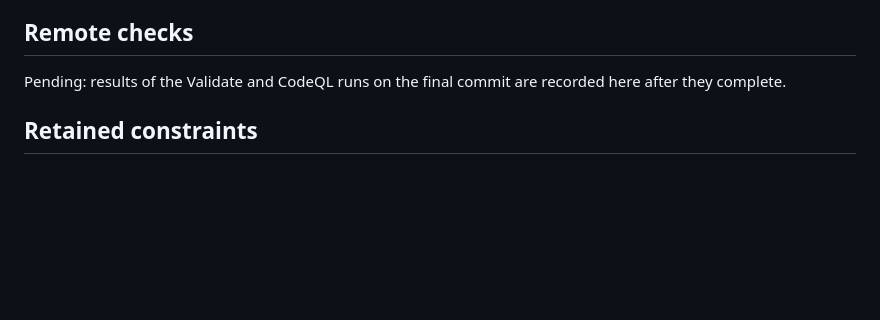
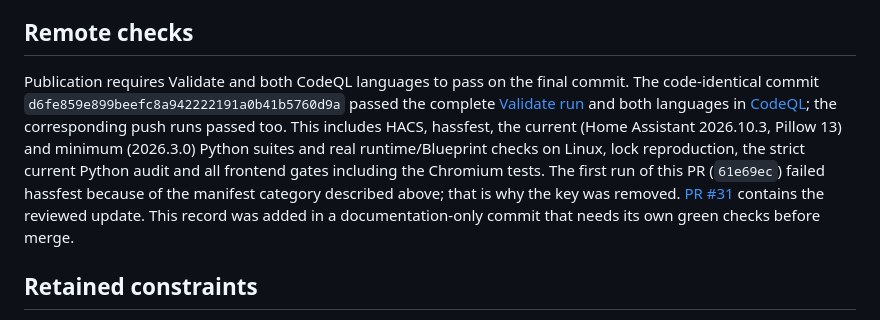
Before and after one commit to LucaFSmart/codex-usage, a Markdown page: docs/verification-0.7.md, the part around the change. Drawn GitHub-style; blank space fills up the shorter version.

Commit message:
Record remote verification results for 0.7.6

```diff
--- a/docs/verification-0.7.md
+++ b/docs/verification-0.7.md
@@ -20,7 +20,7 @@ Reviewed on 2026-10-25. The [0.7.5 record](verification-0.7.5.md) preserves earl
 
 ## Remote checks
 
-Pending: results of the Validate and CodeQL runs on the final commit are recorded here after they complete.
+Publication requires Validate and both CodeQL languages to pass on the final commit. The code-identical commit `d6fe859e899beefc8a942222191a0b41b5760d9a` passed the complete [Validate run](https://github.com/LucaFSmart/codex-usage/actions/runs/40147302946) and both languages in [CodeQL](https://github.com/LucaFSmart/codex-usage/actions/runs/40147302961); the corresponding push runs passed too. This includes HACS, hassfest, the current (Home Assistant 2026.10.3, Pillow 13) and minimum (2026.3.0) Python suites and real runtime/Blueprint checks on Linux, lock reproduction, the strict current Python audit and all frontend gates including the Chromium tests. The first run of this PR (`61e69ec`) failed hassfest because of the manifest category described above; that is why the key was removed. [PR #31](https://github.com/LucaFSmart/codex-usage/pull/31) contains the reviewed update. This record was added in a documentation-only commit that needs its own green checks before merge.
 
 ## Retained constraints
 
```
